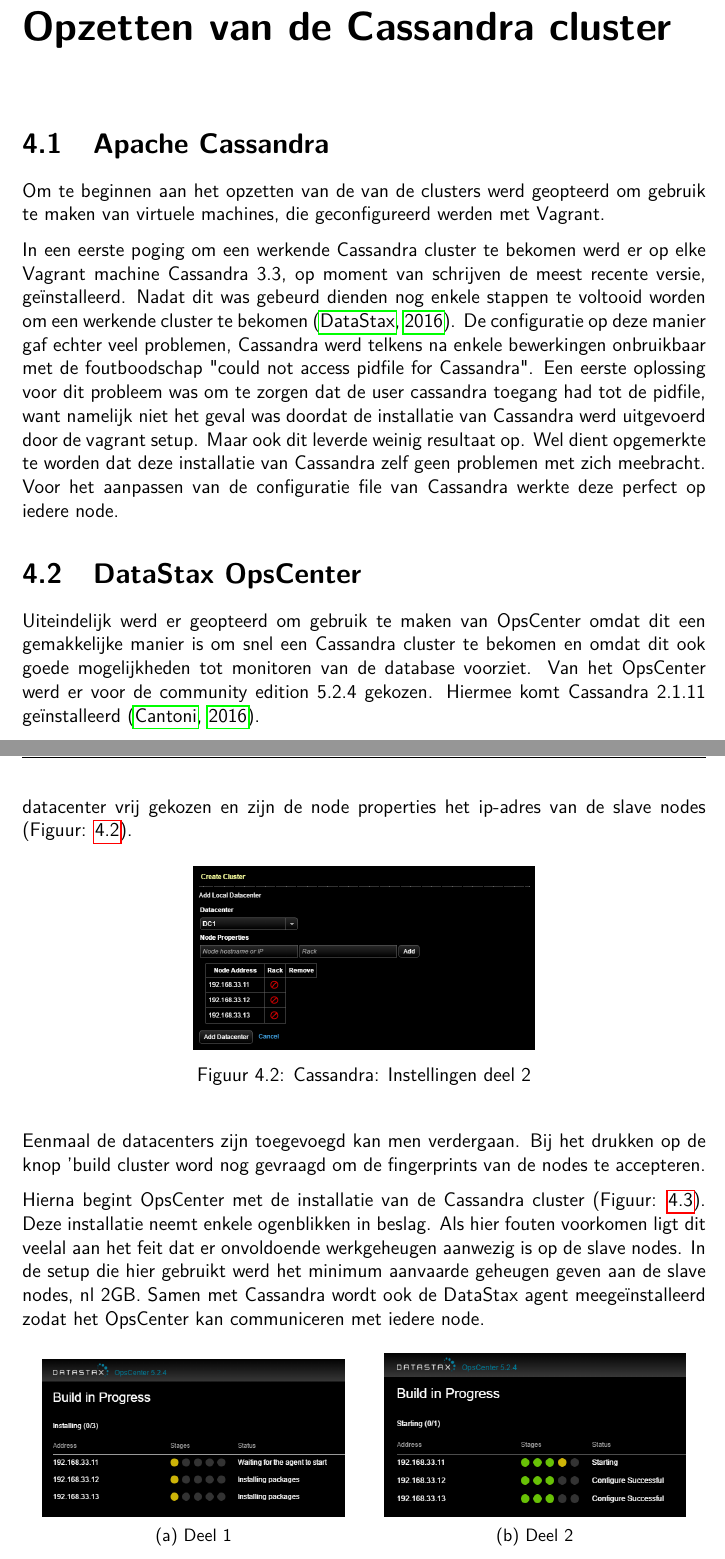
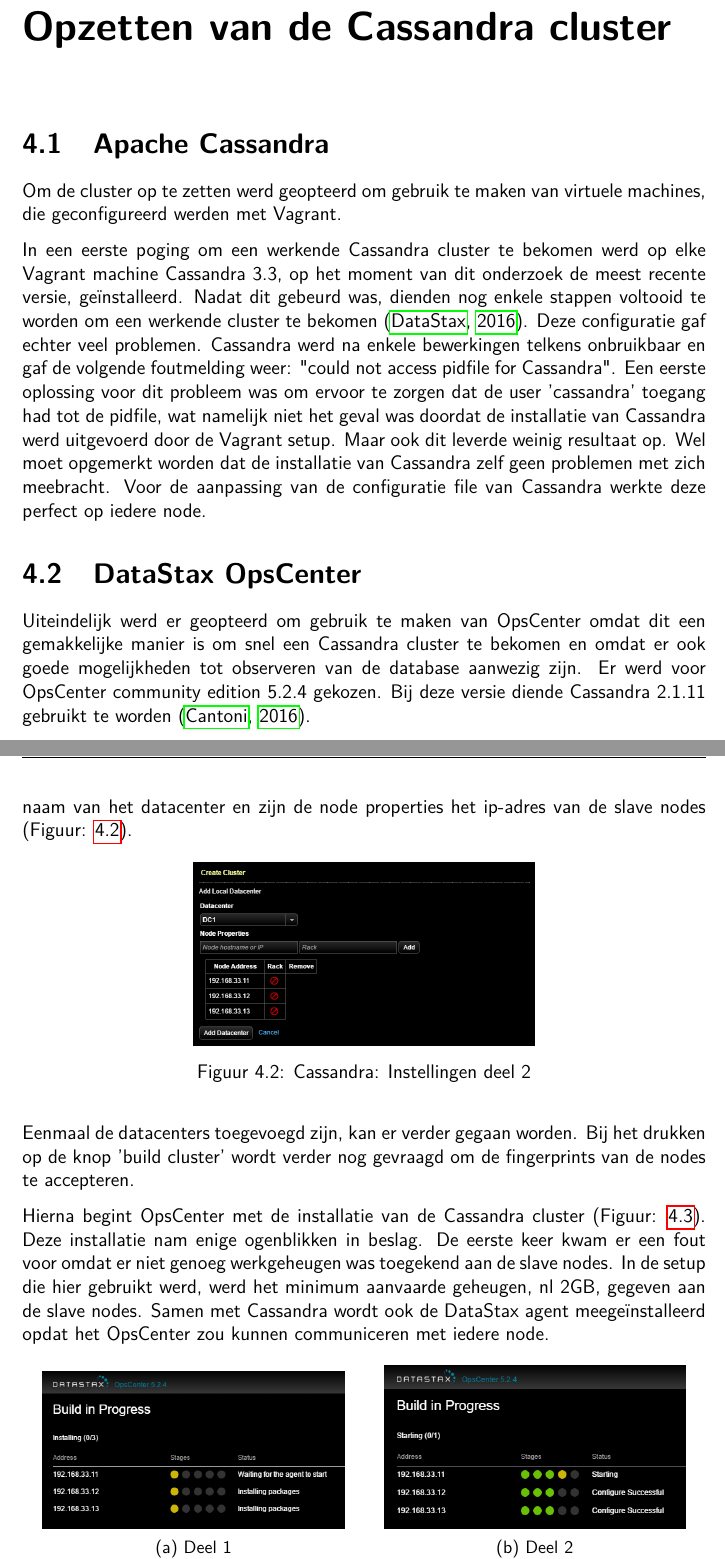
Before and after one commit to Tyslan/Bachelorproef, a LaTeX document (BP/Bachelorproef-Lorenz-Verschingel.tex, which reads BP/Hoofdstukken/4_corpus/Installatie_Cassandra.tex): two parts of pages 13 and 15 of 31 before the commit and two parts of pages 13 and 15 of 32 after it, joined at a grey line, cut so that both start at the same text. Compiled offline with pdfLaTeX; a missing bibliography style is replaced by a similar one.

Commit message:
Nalezen en aanpassen van tekst

```diff
--- a/BP/Hoofdstukken/4_corpus/Installatie_Cassandra.tex
+++ b/BP/Hoofdstukken/4_corpus/Installatie_Cassandra.tex
@@ -2,19 +2,20 @@
 \label{ch:cassandra_cluster}
 
 \section{Apache Cassandra}
-Om te beginnen aan het opzetten van de van de clusters werd geopteerd om gebruik te maken van virtuele machines, die geconfigureerd werden met Vagrant.
+Om de cluster op te zetten werd geopteerd om gebruik te maken van virtuele machines, die geconfigureerd werden met Vagrant.
 
-In een eerste poging om een werkende Cassandra cluster te bekomen werd er op elke Vagrant machine Cassandra 3.3, op moment van schrijven de meest recente versie, geïnstalleerd.
-Nadat dit was gebeurd dienden nog enkele stappen te voltooid worden om een werkende cluster te bekomen \citep{DataStax2016}.
-De configuratie op deze manier gaf echter veel problemen, Cassandra werd telkens na enkele bewerkingen onbruikbaar met de foutboodschap "could not access pidfile for Cassandra".
-Een eerste oplossing voor dit probleem was om te zorgen dat de user cassandra toegang had tot de pidfile, want namelijk niet het geval was doordat de installatie van Cassandra werd uitgevoerd door de vagrant setup.
+In een eerste poging om een werkende Cassandra cluster te bekomen werd op elke Vagrant machine Cassandra 3.3, op het moment van dit onderzoek de meest recente versie, geïnstalleerd.
+Nadat dit gebeurd was, dienden nog enkele stappen voltooid te worden om een werkende cluster te bekomen \citep{DataStax2016}.
+Deze configuratie gaf echter veel problemen.
+Cassandra werd na enkele bewerkingen telkens onbruikbaar en gaf de volgende foutmelding weer: "could not access pidfile for Cassandra".
+Een eerste oplossing voor dit probleem was om ervoor te zorgen dat de user 'cassandra' toegang had tot de pidfile, wat namelijk niet het geval was doordat de installatie van Cassandra werd uitgevoerd door de Vagrant setup.
 Maar ook dit leverde weinig resultaat op.
-Wel dient opgemerkte te worden dat deze installatie van Cassandra zelf geen problemen met zich meebracht.
-Voor het aanpassen van de configuratie file van Cassandra werkte deze perfect op iedere node.
+Wel moet opgemerkt worden dat de installatie van Cassandra zelf geen problemen met zich meebracht.
+Voor de aanpassing van de configuratie file van Cassandra werkte deze perfect op iedere node.
 
 \section{DataStax OpsCenter}
 
-Uiteindelijk werd er geopteerd om gebruik te maken van OpsCenter omdat dit een gemakkelijke manier is om snel een Cassandra cluster te bekomen en omdat dit ook goede mogelijkheden tot monitoren van de database voorziet.
-Van het OpsCenter werd er voor de community edition 5.2.4 gekozen.
-Hiermee komt Cassandra 2.1.11 geïnstalleerd \citep{Cantoni2016}.
+Uiteindelijk werd er geopteerd om gebruik te maken van OpsCenter omdat dit een gemakkelijke manier is om snel een Cassandra cluster te bekomen en omdat er ook goede mogelijkheden tot observeren van de database aanwezig zijn.
+Er werd voor OpsCenter community edition 5.2.4 gekozen.
+Bij deze versie diende Cassandra 2.1.11 gebruikt te worden \citep{Cantoni2016}.
 
@@ -60,8 +62,8 @@
     \label{fig:cas_conf_1}
 \end{figure}
 
-Hier dient een datacenter toegevoegd te worden.
-Hierbij wordt de naam van het datacenter vrij gekozen en zijn de node properties het ip-adres van de slave nodes (Figuur: \ref{fig:cas_conf_2}).
+Hier moest een datacenter toegevoegd worden.
+Hierbij is er een vrije keuze voor de naam van het datacenter en zijn de node properties het ip-adres van de slave nodes (Figuur: \ref{fig:cas_conf_2}).
 
 \begin{figure}[H]
   	\centering
@@ -70,14 +72,14 @@
     \label{fig:cas_conf_2}
 \end{figure}
 
-Eenmaal de datacenters zijn toegevoegd kan men verdergaan.
-Bij het drukken op de knop 'build cluster word nog gevraagd om de fingerprints van de nodes te accepteren.
+Eenmaal de datacenters toegevoegd zijn, kan er verder gegaan worden.
+Bij het drukken op de knop 'build cluster' wordt verder nog gevraagd om de fingerprints van de nodes te accepteren.
 
 Hierna begint OpsCenter met de installatie van de Cassandra cluster (Figuur: \ref{fig:cas_install}).
-Deze installatie neemt enkele ogenblikken in beslag.
-Als hier fouten voorkomen ligt dit veelal aan het feit dat er onvoldoende werkgeheugen aanwezig is op de slave nodes.
-In de setup die hier gebruikt werd het minimum aanvaarde geheugen geven aan de slave nodes, nl 2GB.
-Samen met Cassandra wordt ook de DataStax agent meegeïnstalleerd zodat het OpsCenter kan communiceren met iedere node.
+Deze installatie nam enige ogenblikken in beslag.
+De eerste keer kwam er een fout voor omdat er niet genoeg werkgeheugen was toegekend aan de slave nodes.
+In de setup die hier gebruikt werd, werd het minimum aanvaarde geheugen, nl 2GB, gegeven aan de slave nodes.
+Samen met Cassandra wordt ook de DataStax agent meegeïnstalleerd opdat het OpsCenter zou kunnen communiceren met iedere node.
 
 \begin{figure}[H]
 	\centering
```
Also changed, not shown: BP/Hoofdstukken/4_corpus/Installatie_Cassandra.tex (47 more changed lines).
